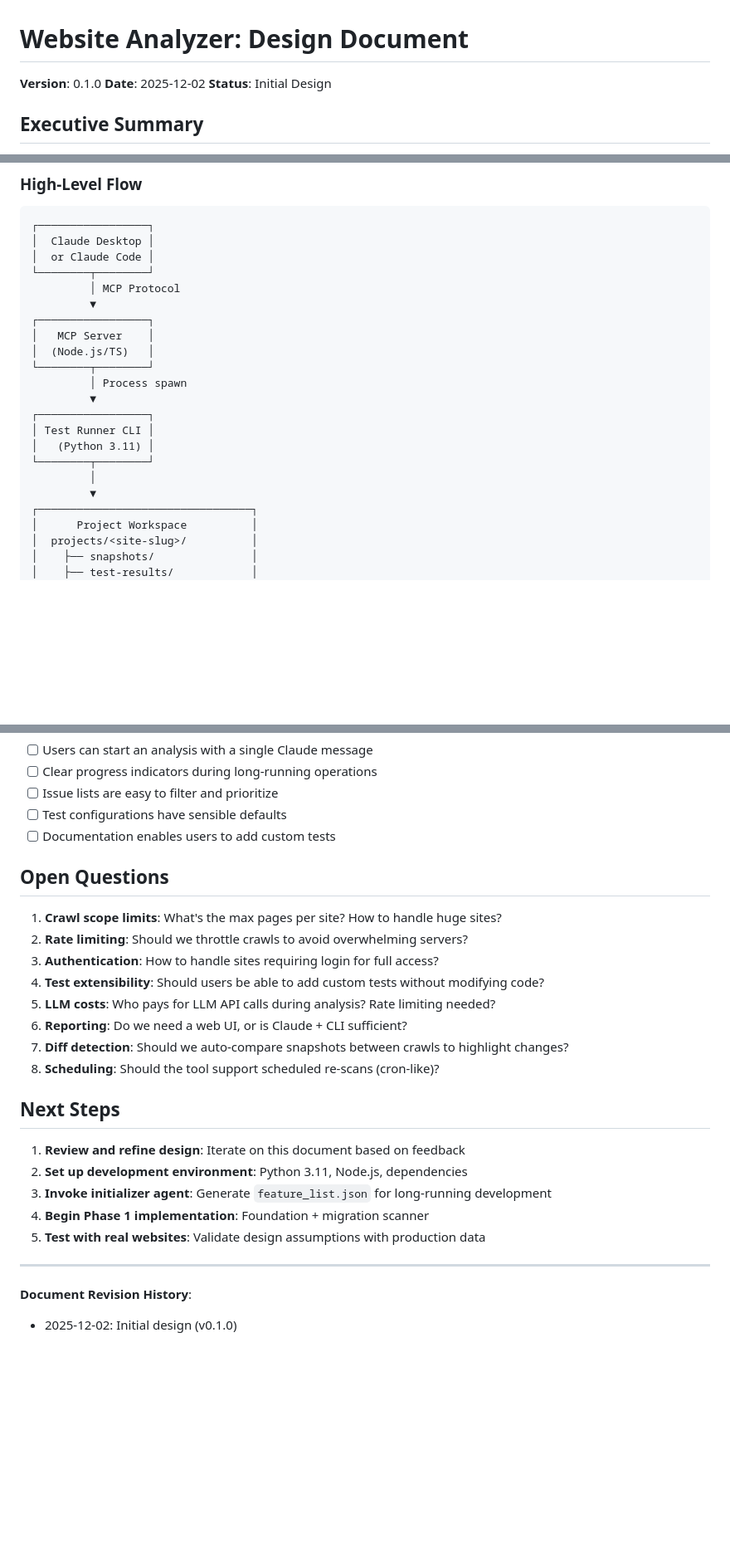
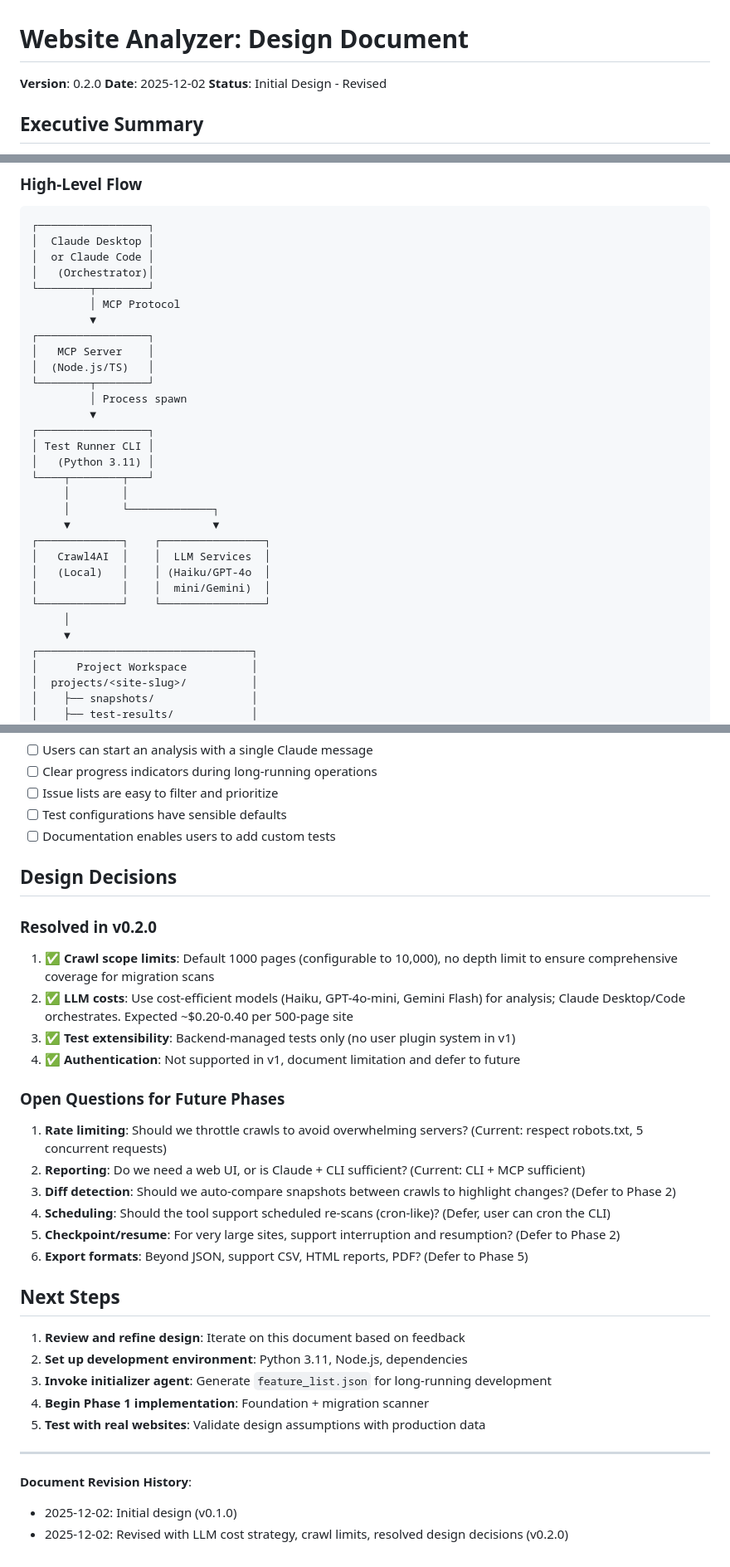
Before and after one commit to MarkOnFire/website-analyzer, a Markdown page: docs/design.md, 3 parts joined by grey strips. Shown at 83% size. Drawn GitHub-style; blank space fills up the shorter version.

```diff
--- a/docs/design.md
+++ b/docs/design.md
@@ -1,8 +1,8 @@
 # Website Analyzer: Design Document
 
-**Version**: 0.1.0
+**Version**: 0.2.0
 **Date**: 2025-12-02
-**Status**: Initial Design
+**Status**: Initial Design - Revised
 
 ## Executive Summary
 
@@ -24,6 +24,7 @@ Website Analyzer is an MCP-enabled service that performs comprehensive website a
 ┌─────────────────┐
 │  Claude Desktop │
 │  or Claude Code │
+│   (Orchestrator)│
 └────────┬────────┘
          │ MCP Protocol
          ▼
@@ -36,9 +37,17 @@ Website Analyzer is an MCP-enabled service that performs comprehensive website a
 ┌─────────────────┐
 │ Test Runner CLI │
 │   (Python 3.11) │
-└────────┬────────┘
-         │
-         ▼
+└────┬────────┬───┘
+     │        │
+     │        └─────────────┐
+     ▼                      ▼
+┌─────────────┐    ┌────────────────┐
+│   Crawl4AI  │    │  LLM Services  │
+│   (Local)   │    │ (Haiku/GPT-4o  │
+│             │    │  mini/Gemini)  │
+└─────────────┘    └────────────────┘
+     │
+     ▼
 ┌─────────────────────────────────┐
 │      Project Workspace          │
 │  projects/<site-slug>/          │
@@ -684,16 +804,23 @@ Website Analyzer is an MCP-enabled service that performs comprehensive website a
 - [ ] Test configurations have sensible defaults
 - [ ] Documentation enables users to add custom tests
 
-## Open Questions
+## Design Decisions
 
-1. **Crawl scope limits**: What's the max pages per site? How to handle huge sites?
-2. **Rate limiting**: Should we throttle crawls to avoid overwhelming servers?
-3. **Authentication**: How to handle sites requiring login for full access?
-4. **Test extensibility**: Should users be able to add custom tests without modifying code?
-5. **LLM costs**: Who pays for LLM API calls during analysis? Rate limiting needed?
-6. **Reporting**: Do we need a web UI, or is Claude + CLI sufficient?
-7. **Diff detection**: Should we auto-compare snapshots between crawls to highlight changes?
-8. **Scheduling**: Should the tool support scheduled re-scans (cron-like)?
+### Resolved in v0.2.0
+
+1. **✅ Crawl scope limits**: Default 1000 pages (configurable to 10,000), no depth limit to ensure comprehensive coverage for migration scans
+2. **✅ LLM costs**: Use cost-efficient models (Haiku, GPT-4o-mini, Gemini Flash) for analysis; Claude Desktop/Code orchestrates. Expected ~$0.20-0.40 per 500-page site
+3. **✅ Test extensibility**: Backend-managed tests only (no user plugin system in v1)
+4. **✅ Authentication**: Not supported in v1, document limitation and defer to future
+
+### Open Questions for Future Phases
+
+1. **Rate limiting**: Should we throttle crawls to avoid overwhelming servers? (Current: respect robots.txt, 5 concurrent requests)
+2. **Reporting**: Do we need a web UI, or is Claude + CLI sufficient? (Current: CLI + MCP sufficient)
+3. **Diff detection**: Should we auto-compare snapshots between crawls to highlight changes? (Defer to Phase 2)
+4. **Scheduling**: Should the tool support scheduled re-scans (cron-like)? (Defer, user can cron the CLI)
+5. **Checkpoint/resume**: For very large sites, support interruption and resumption? (Defer to Phase 2)
+6. **Export formats**: Beyond JSON, support CSV, HTML reports, PDF? (Defer to Phase 5)
 
 ## Next Steps
 
@@ -707,3 +834,4 @@ Website Analyzer is an MCP-enabled service that performs comprehensive website a
 
 **Document Revision History**:
 - 2025-12-02: Initial design (v0.1.0)
+- 2025-12-02: Revised with LLM cost strategy, crawl limits, resolved design decisions (v0.2.0)
```
Also changed, not shown: other parts of docs/design.md (+114 -3 lines).
